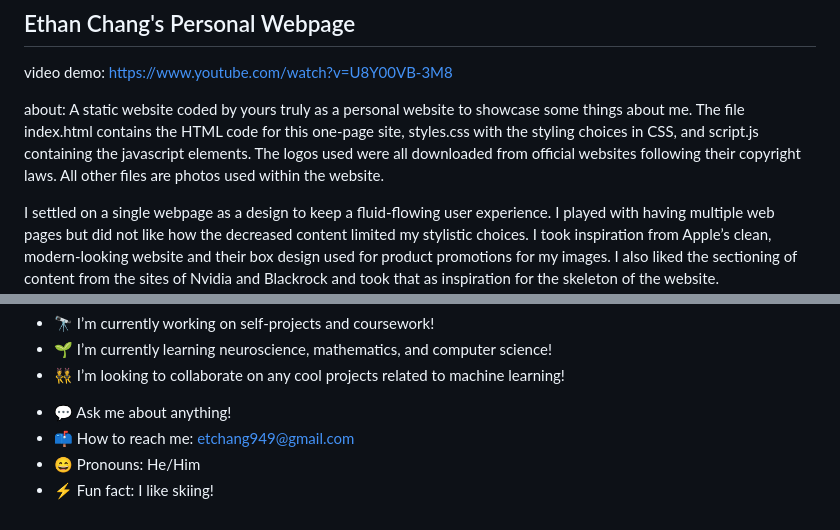
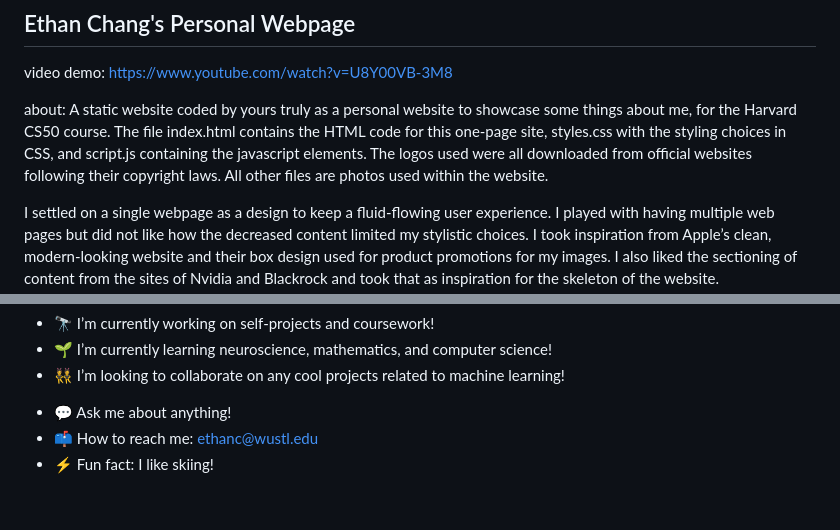
Before and after one commit to ethan-chang-nmc/ethan-chang-nmc.github.io, a Markdown page: README.md, 2 parts joined by grey strips. Rendered like a GitHub page.

```diff
--- a/README.md
+++ b/README.md
@@ -1,7 +1,7 @@
 ## Ethan Chang's Personal Webpage
 video demo: https://www.youtube.com/watch?v=U8Y00VB-3M8
 
-about: A static website coded by yours truly as a personal website to showcase some things about me. The file index.html contains the HTML code for this one-page site, styles.css with the styling choices in CSS, and script.js containing the javascript elements. The logos used were all downloaded from official websites following their copyright laws. All other files are photos used within the website.
+about: A static website coded by yours truly as a personal website to showcase some things about me, for the Harvard CS50 course. The file index.html contains the HTML code for this one-page site, styles.css with the styling choices in CSS, and script.js containing the javascript elements. The logos used were all downloaded from official websites following their copyright laws. All other files are photos used within the website.
 
 I settled on a single webpage as a design to keep a fluid-flowing user experience. I played with having multiple web pages but did not like how the decreased content limited my stylistic choices. I took inspiration from Apple’s clean, modern-looking website and their box design used for product promotions for my images. I also liked the sectioning of content from the sites of Nvidia and Blackrock and took that as inspiration for the skeleton of the website. <br/>
 As a big fan of the parallax effect, I knew I wanted to incorporate it into my website. This would also allow me to incorporate background images that encapsulated the main areas of focus of my professional interests. I also had to use JavaScript to make sure the section would disappear after scrolling past it. I knew I wanted to have the About section following the hero section, and took inspiration from basic About sections from companies. A more personable website (while still being professional) was desired, so I decided to add a section of images (which was made so that they are enlarged when clicking on them) to achieve this effect. I then knew I wanted a second parallax section breaking the About section from my portfolio, with links to contact me at the footer. From this, the main design of the website was laid out. From the stylistic advice of some friends, I shifted to a pure black background with white text and a quote in the second parallax section that I felt embodied a part of my mindset.
@@ -20,7 +20,6 @@ About me:
 - 👯 I’m looking to collaborate on any cool projects related to machine learning!
 <!-- - 🤔 I’m looking for help with nothing at the moment!-->
 - 💬 Ask me about anything!
-- 📫 How to reach me: etchang949@gmail.com
-- 😄 Pronouns: He/Him
+- 📫 How to reach me: ethanc@wustl.edu
 - ⚡ Fun fact: I like skiing!
 <!-- **ethan-chang-nmc/ethan-chang-nmc** is a ✨ _special_ ✨ repository because its `README.md` (this file) appears on your GitHub profile. -->
```
